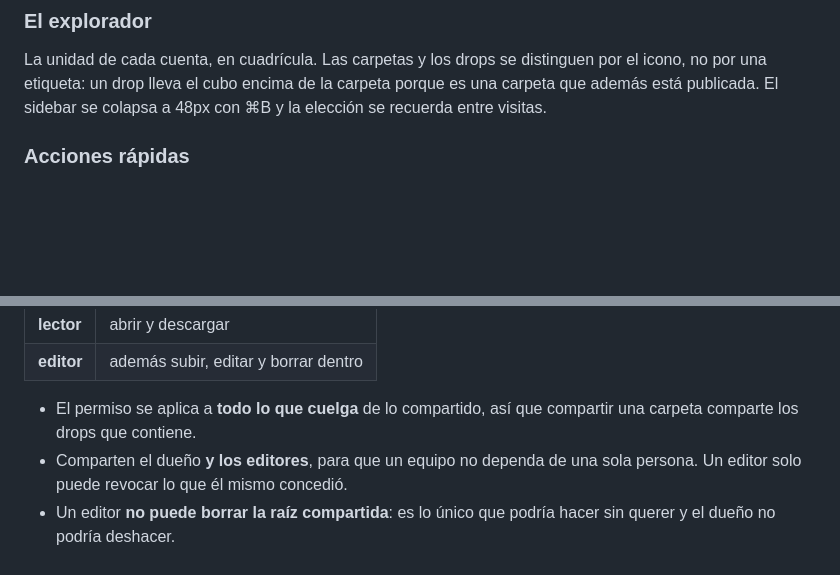
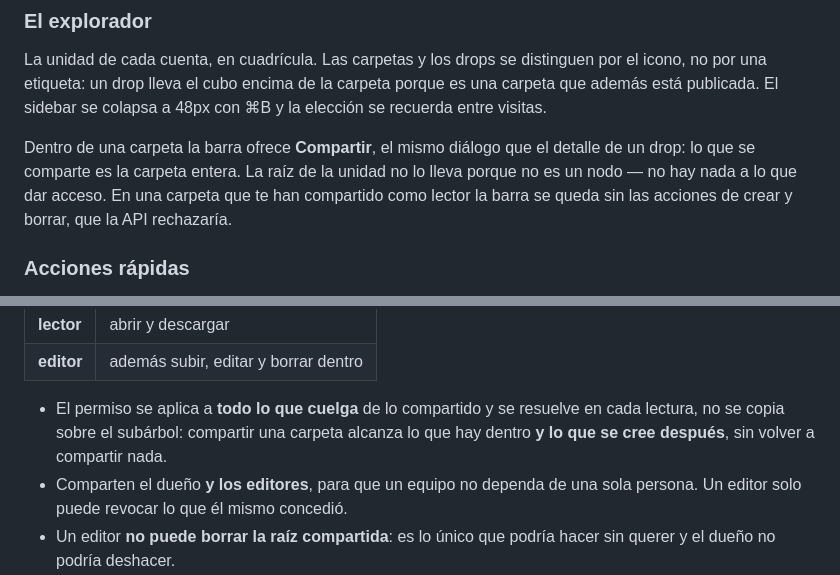
Before and after one commit to fundathyon/drop, a Markdown page: README.md, 2 parts joined by grey strips. Drawn GitHub-style; blank space fills up the shorter version.

Commit message:
docs: document folder sharing in the explorer
Covers the new Share action inside a folder (absent at the drive
root, since there's nothing there to grant access to) and corrects
the older claim that sharing a folder shares "the drops it contains"
— access is resolved against the path on every read rather than
copied over the subtree, so a share also reaches whatever gets
created inside afterwards.

Co-Authored-By: Claude Sonnet 4.6 <noreply@anthropic.com>

```diff
--- a/README.md
+++ b/README.md
@@ -44,6 +44,12 @@ La unidad de cada cuenta, en cuadrícula. Las carpetas y los drops se distinguen
 por el icono, no por una etiqueta: un drop lleva el cubo encima de la carpeta
 porque es una carpeta que además está publicada. El sidebar se colapsa a 48px
 con ⌘B y la elección se recuerda entre visitas.
+
+Dentro de una carpeta la barra ofrece **Compartir**, el mismo diálogo que el
+detalle de un drop: lo que se comparte es la carpeta entera. La raíz de la
+unidad no lo lleva porque no es un nodo — no hay nada a lo que dar acceso. En
+una carpeta que te han compartido como lector la barra se queda sin las
+acciones de crear y borrar, que la API rechazaría.
 
 ### Acciones rápidas
 
@@ -192,8 +198,9 @@ Una carpeta o un drop se puede **compartir** con otra cuenta, en dos niveles:
 | **lector** | abrir y descargar |
 | **editor** | además subir, editar y borrar dentro |
 
-- El permiso se aplica a **todo lo que cuelga** de lo compartido, así que
-  compartir una carpeta comparte los drops que contiene.
+- El permiso se aplica a **todo lo que cuelga** de lo compartido y se resuelve
+  en cada lectura, no se copia sobre el subárbol: compartir una carpeta alcanza
+  lo que hay dentro **y lo que se cree después**, sin volver a compartir nada.
 - Comparten el dueño **y los editores**, para que un equipo no dependa de una
   sola persona. Un editor solo puede revocar lo que él mismo concedió.
 - Un editor **no puede borrar la raíz compartida**: es lo único que podría
```
